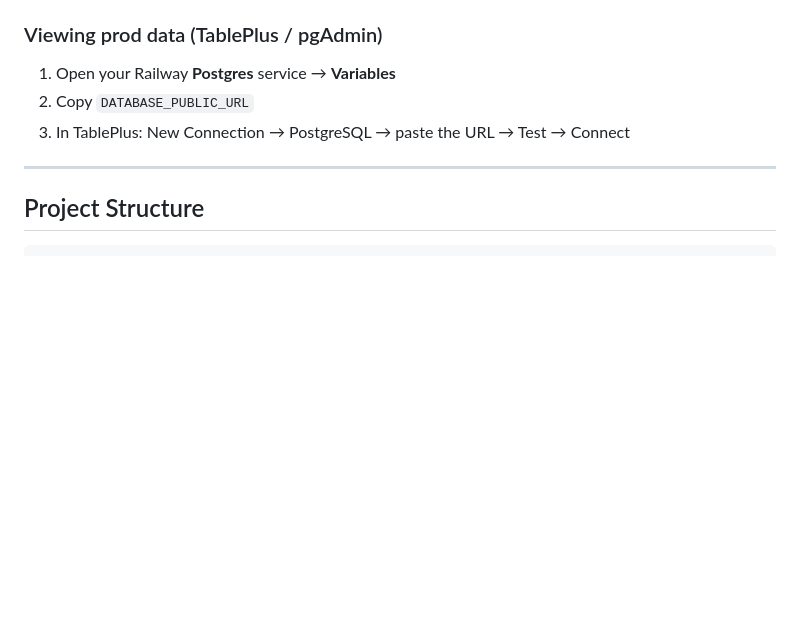
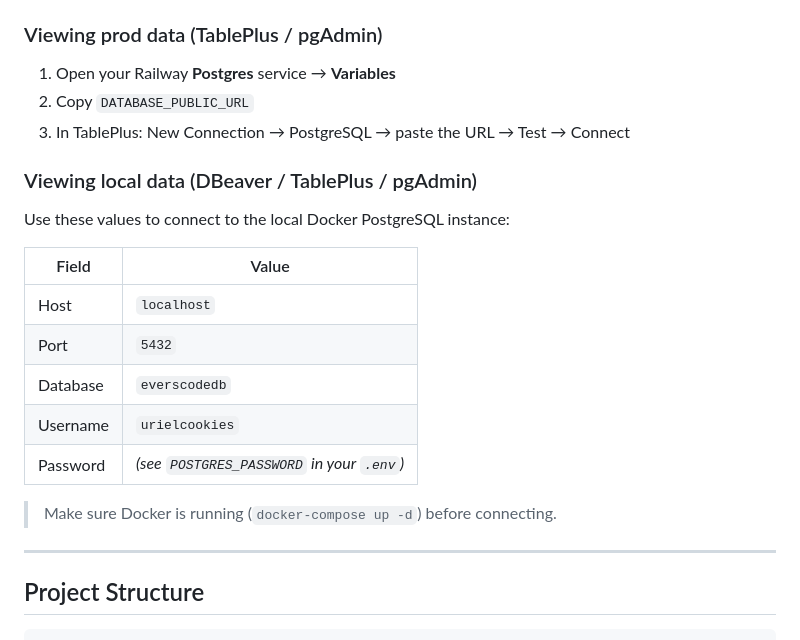
Before and after one commit to urielcookies/EversCodeAPI, a Markdown page: README.md, the part around the change. Drawn GitHub-style; blank space fills up the shorter version.

Commit message:
docs: add local DBeaver connection details to README

```diff
--- a/README.md
+++ b/README.md
@@ -321,6 +321,20 @@ Every `git push origin main` after this triggers an automatic redeploy.
 2. Copy `DATABASE_PUBLIC_URL`
 3. In TablePlus: New Connection → PostgreSQL → paste the URL → Test → Connect
 
+### Viewing local data (DBeaver / TablePlus / pgAdmin)
+
+Use these values to connect to the local Docker PostgreSQL instance:
+
+| Field | Value |
+|---|---|
+| Host | `localhost` |
+| Port | `5432` |
+| Database | `everscodedb` |
+| Username | `urielcookies` |
+| Password | *(see `POSTGRES_PASSWORD` in your `.env`)* |
+
+> Make sure Docker is running (`docker-compose up -d`) before connecting.
+
 ---
 
 ## Project Structure
```
